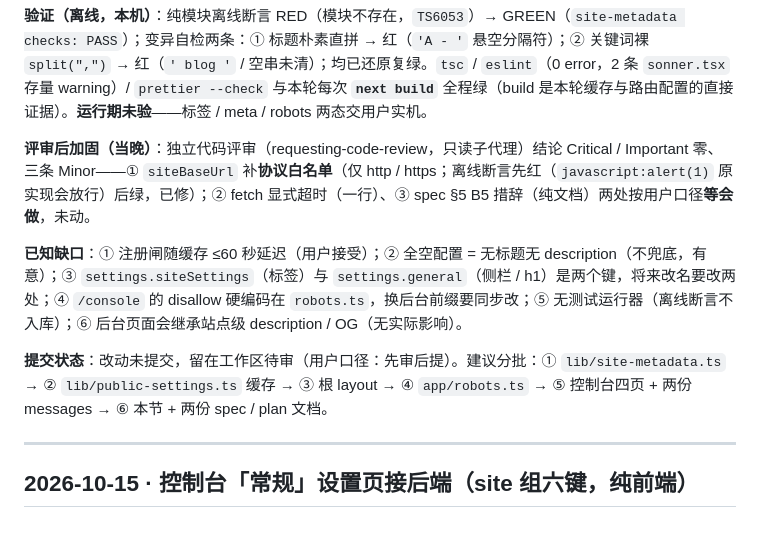
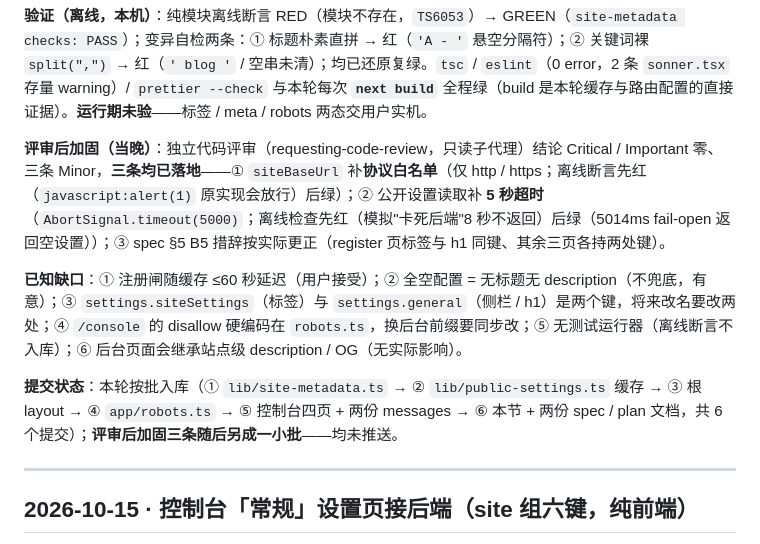
Before and after one commit to EchoInSoul/NeoWebSite, a Markdown page: docs/DEVLOG.md, the part around the change. Rendered like a GitHub page.

Commit message:
docs(devlog): 评审后加固三条落地记录；spec B5 口径按实际更正

```diff
--- a/docs/DEVLOG.md
+++ b/docs/DEVLOG.md
@@ -22,11 +22,11 @@
 
 **验证（离线，本机）**：纯模块离线断言 RED（模块不存在，`TS6053`）→ GREEN（`site-metadata checks: PASS`）；变异自检两条：① 标题朴素直拼 → 红（`'A - '` 悬空分隔符）；② 关键词裸 `split(",")` → 红（`' blog '` / 空串未清）；均已还原复绿。`tsc` / `eslint`（0 error，2 条 `sonner.tsx` 存量 warning）/ `prettier --check` 与本轮每次 **`next build`** 全程绿（build 是本轮缓存与路由配置的直接证据）。**运行期未验**——标签 / meta / robots 两态交用户实机。
 
-**评审后加固（当晚）**：独立代码评审（requesting-code-review，只读子代理）结论 Critical / Important 零、三条 Minor——① `siteBaseUrl` 补**协议白名单**（仅 http / https；离线断言先红（`javascript:alert(1)` 原实现会放行）后绿，已修）；② fetch 显式超时（一行）、③ spec §5 B5 措辞（纯文档）两处按用户口径**等会做**，未动。
+**评审后加固（当晚）**：独立代码评审（requesting-code-review，只读子代理）结论 Critical / Important 零、三条 Minor，**三条均已落地**——① `siteBaseUrl` 补**协议白名单**（仅 http / https；离线断言先红（`javascript:alert(1)` 原实现会放行）后绿）；② 公开设置读取补 **5 秒超时**（`AbortSignal.timeout(5000)`；离线检查先红（模拟"卡死后端"8 秒不返回）后绿（5014ms fail-open 返回空设置））；③ spec §5 B5 措辞按实际更正（register 页标签与 h1 同键、其余三页各持两处键）。
 
 **已知缺口**：① 注册闸随缓存 ≤60 秒延迟（用户接受）；② 全空配置 = 无标题无 description（不兜底，有意）；③ `settings.siteSettings`（标签）与 `settings.general`（侧栏 / h1）是两个键，将来改名要改两处；④ `/console` 的 disallow 硬编码在 `robots.ts`，换后台前缀要同步改；⑤ 无测试运行器（离线断言不入库）；⑥ 后台页面会继承站点级 description / OG（无实际影响）。
 
-**提交状态**：改动未提交，留在工作区待审（用户口径：先审后提）。建议分批：① `lib/site-metadata.ts` → ② `lib/public-settings.ts` 缓存 → ③ 根 layout → ④ `app/robots.ts` → ⑤ 控制台四页 + 两份 messages → ⑥ 本节 + 两份 spec / plan 文档。
+**提交状态**：本轮按批入库（① `lib/site-metadata.ts` → ② `lib/public-settings.ts` 缓存 → ③ 根 layout → ④ `app/robots.ts` → ⑤ 控制台四页 + 两份 messages → ⑥ 本节 + 两份 spec / plan 文档，共 6 个提交）；**评审后加固三条随后另成一小批**——均未推送。
 
 ---
 
```
Also changed, not shown: 1 other file.
